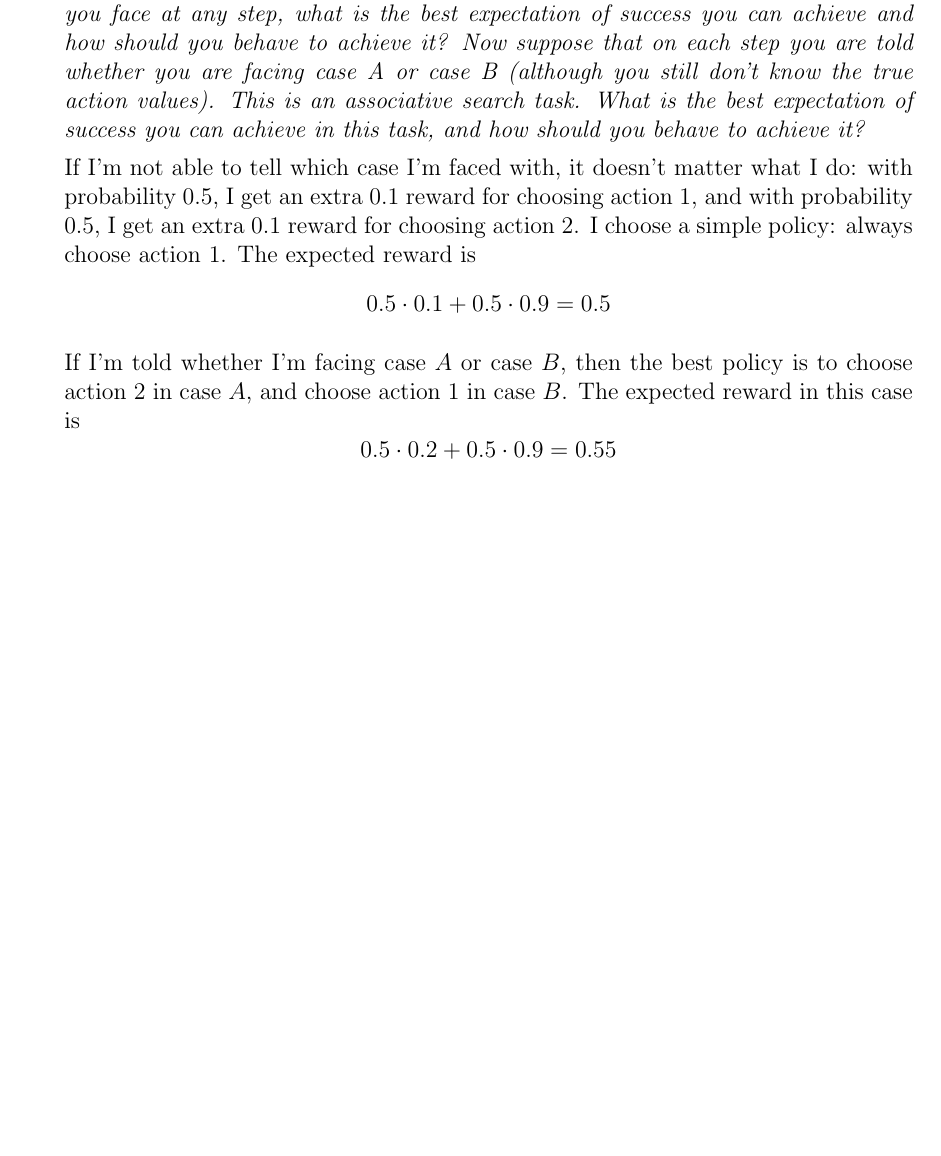
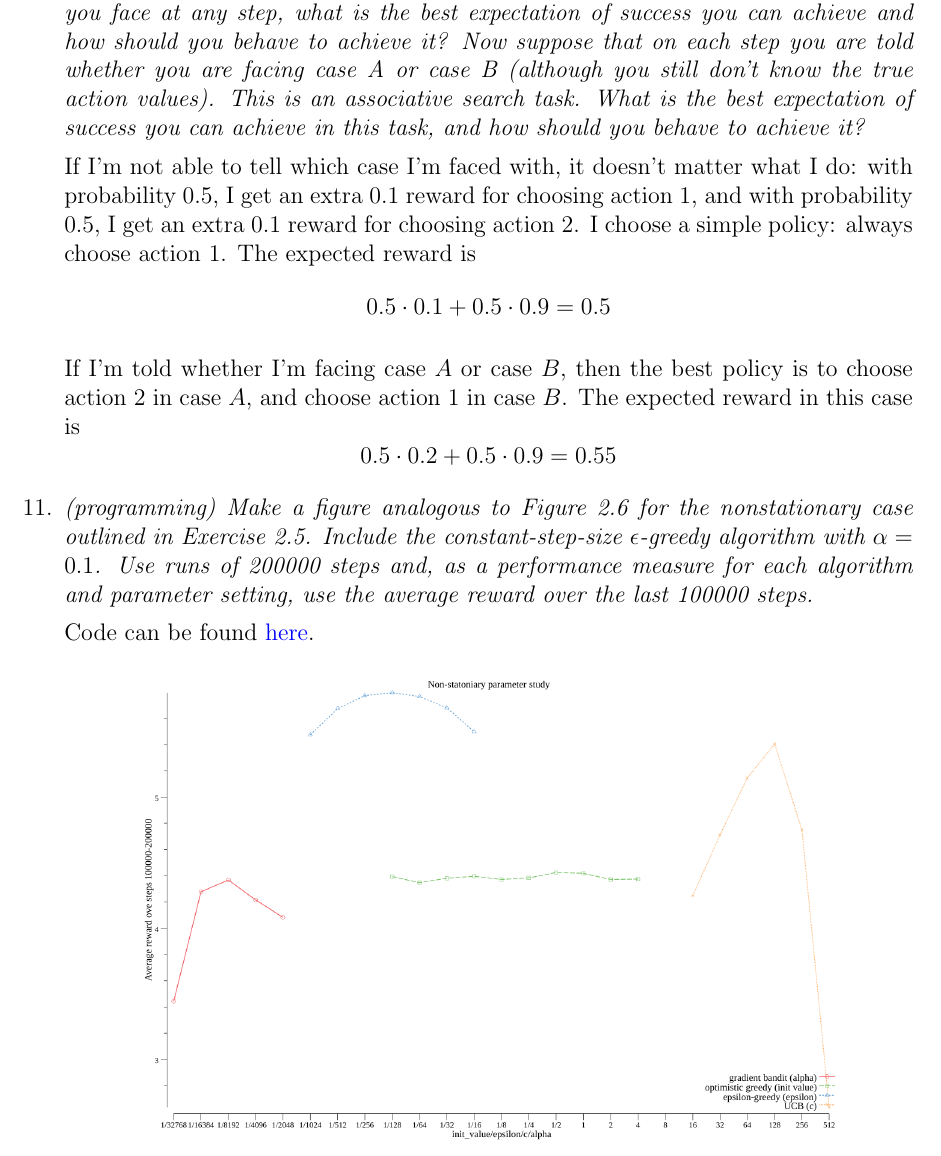
Before and after one commit to hannagabor/SBRL, a LaTeX document (2.tex): part of page 4 of 4 before the commit and part of page 5 of 5 after it, cut so that both start at the same text, the shorter picture padded with empty space. Compiled offline with pdfLaTeX.

Commit message:
Add plot to solutions pdf.

```diff
--- a/2.tex
+++ b/2.tex
@@ -3,10 +3,16 @@
 \usepackage[utf8]{inputenc}
 \usepackage{amssymb, amsmath, amsthm}
 \usepackage{graphics, graphicx}
-\graphicspath{ {./2.5/} }
+\usepackage{hyperref}
+\graphicspath{ {./2.5/} {./2.11/go/src/main/} }
 \pagestyle{empty}
 \newtheorem{lemma}{Lemma}
 \newtheorem{thm}{Theorem}
+
+\hypersetup{
+  colorlinks   = true, %Colours links instead of ugly boxes
+  urlcolor     = blue, %Colour for external hyperlinks
+}
 
 \begin{document}
 \textbf{Chapter 2 solutions  \hfill Hanna Gábor}
@@ -177,5 +184,18 @@
   action $2$ in case $A$, and choose action $1$ in case $B$. The expected reward in this
   case is
   \[0.5 \cdot 0.2 + 0.5 \cdot 0.9 = 0.55\]
+
+\item
+  \textit{(programming) Make a figure analogous to Figure 2.6 for the nonstationary
+case outlined in Exercise 2.5. Include the constant-step-size $\epsilon$-greedy algorithm with
+$\alpha = 0.1$. Use runs of 200000 steps and, as a performance measure for each algorithm and
+parameter setting, use the average reward over the last 100000 steps.}
+
+Code can be found \href{https://github.com/hannagabor/SBRL/tree/master/2.11/go/src/main}{here}.
+
+\begin{center}
+  \includegraphics[scale=0.3]{parameter_study}
+\end{center}
+
 \end{enumerate}
 \end{document}
```
Also changed, not shown: 2.11/go/src/main/parameter_study.png (added), 2.pdf, 2.tex (3 more changed lines), 2 other files.
